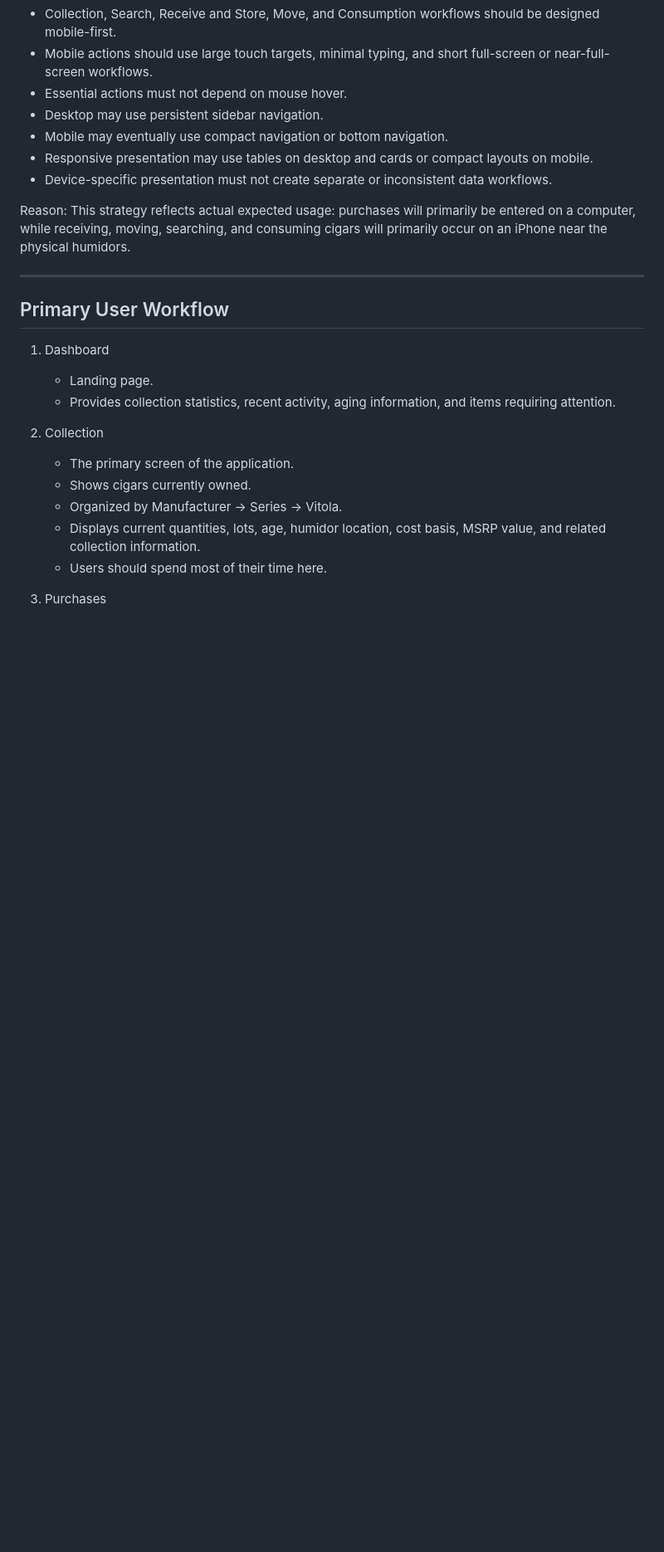
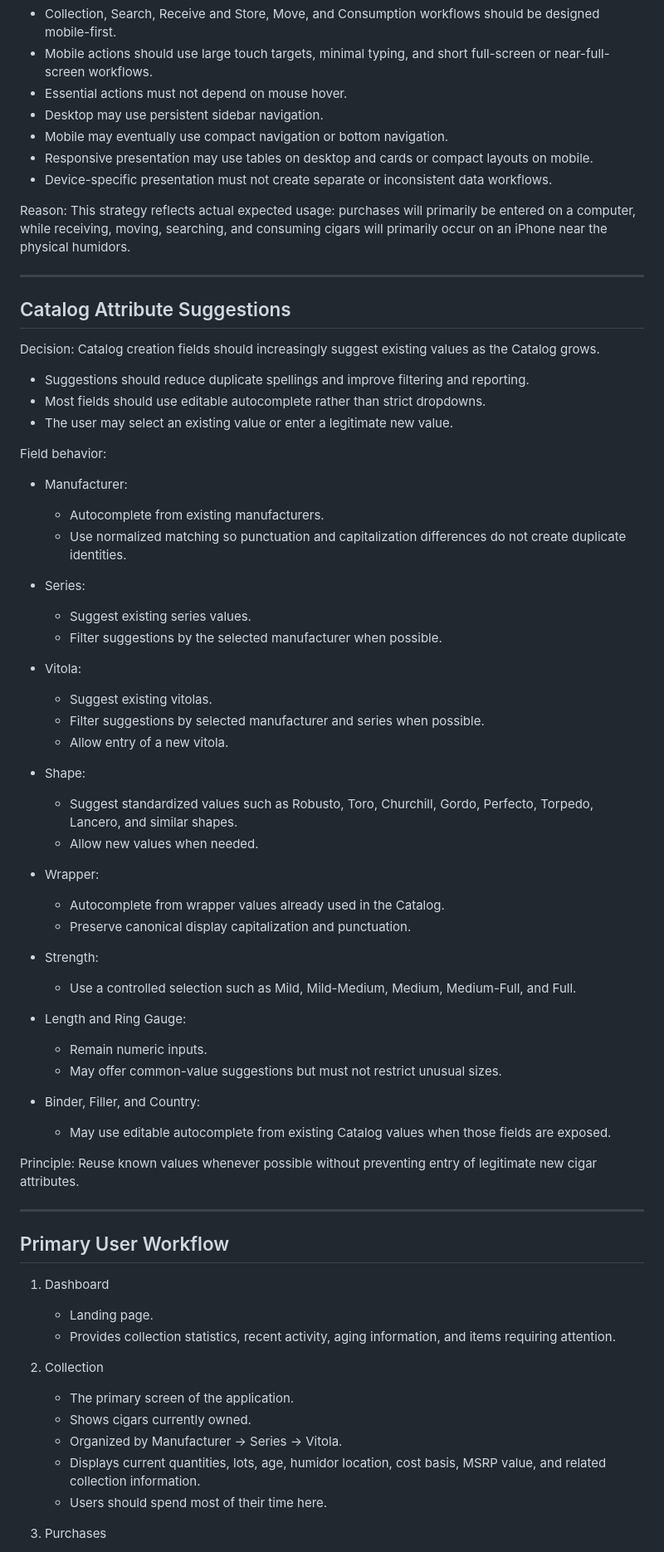
Before and after one commit to matthewcaras/HumidorHQ, a Markdown page: docs/DECISIONS.md, the part around the change. Shown at 83% size. Drawn GitHub-style; blank space fills up the shorter version.

Commit message:
Document catalog attribute suggestion strategy

```diff
--- a/docs/DECISIONS.md
+++ b/docs/DECISIONS.md
@@ -155,6 +155,53 @@ This strategy reflects actual expected usage: purchases will primarily be entere
 
 ---
 
+## Catalog Attribute Suggestions
+
+Decision:
+Catalog creation fields should increasingly suggest existing values as the Catalog grows.
+
+- Suggestions should reduce duplicate spellings and improve filtering and reporting.
+- Most fields should use editable autocomplete rather than strict dropdowns.
+- The user may select an existing value or enter a legitimate new value.
+
+Field behavior:
+
+- Manufacturer:
+  - Autocomplete from existing manufacturers.
+  - Use normalized matching so punctuation and capitalization differences do not create duplicate identities.
+
+- Series:
+  - Suggest existing series values.
+  - Filter suggestions by the selected manufacturer when possible.
+
+- Vitola:
+  - Suggest existing vitolas.
+  - Filter suggestions by selected manufacturer and series when possible.
+  - Allow entry of a new vitola.
+
+- Shape:
+  - Suggest standardized values such as Robusto, Toro, Churchill, Gordo, Perfecto, Torpedo, Lancero, and similar shapes.
+  - Allow new values when needed.
+
+- Wrapper:
+  - Autocomplete from wrapper values already used in the Catalog.
+  - Preserve canonical display capitalization and punctuation.
+
+- Strength:
+  - Use a controlled selection such as Mild, Mild-Medium, Medium, Medium-Full, and Full.
+
+- Length and Ring Gauge:
+  - Remain numeric inputs.
+  - May offer common-value suggestions but must not restrict unusual sizes.
+
+- Binder, Filler, and Country:
+  - May use editable autocomplete from existing Catalog values when those fields are exposed.
+
+Principle:
+Reuse known values whenever possible without preventing entry of legitimate new cigar attributes.
+
+---
+
 ## Primary User Workflow
 
 1. Dashboard
```
